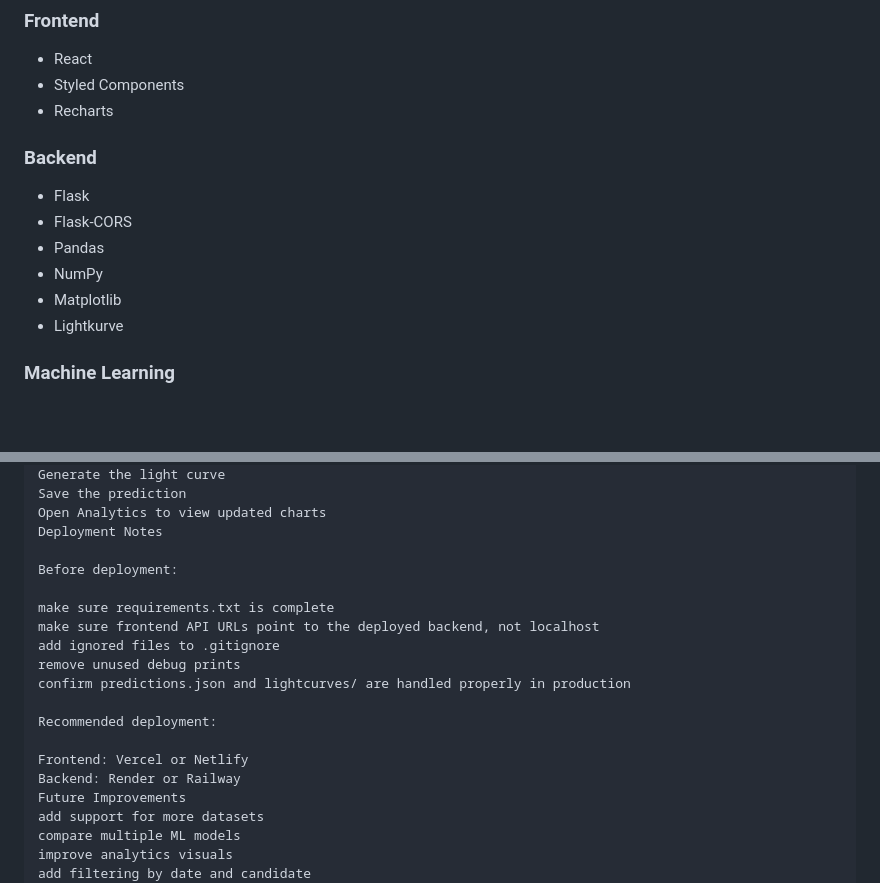
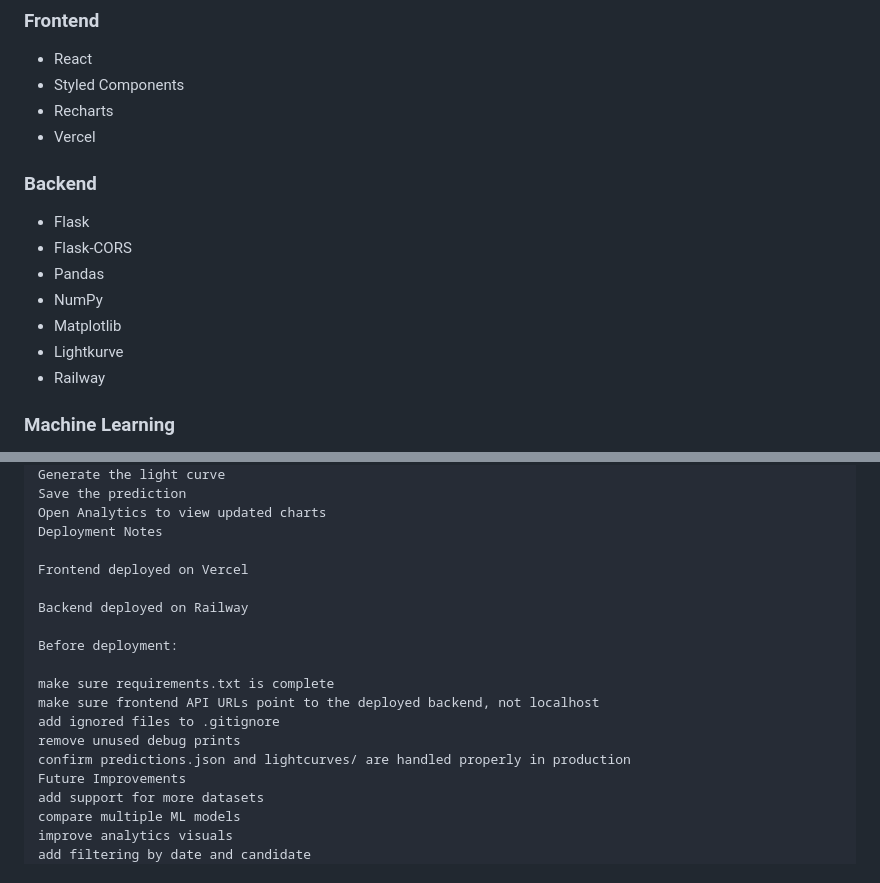
Before and after one commit to Bahome-eng/exoplanet-ai, a Markdown page: README.md, 2 parts joined by grey strips. GitHub-like rendering; blank space fills up the shorter version.

```diff
--- a/README.md
+++ b/README.md
@@ -103,6 +110,7 @@ The model uses the following key numerical features:
 - React
 - Styled Components
 - Recharts
+- Vercel
 
 ### Backend
 - Flask
@@ -111,6 +119,7 @@ The model uses the following key numerical features:
 - NumPy
 - Matplotlib
 - Lightkurve
+- Railway
 
 ### Machine Learning
 - XGBoost
@@ -204,6 +213,10 @@ Save the prediction
 Open Analytics to view updated charts
 Deployment Notes
 
+Frontend deployed on Vercel
+
+Backend deployed on Railway
+
 Before deployment:
 
 make sure requirements.txt is complete
@@ -211,11 +224,6 @@ make sure frontend API URLs point to the deployed backend, not localhost
 add ignored files to .gitignore
 remove unused debug prints
 confirm predictions.json and lightcurves/ are handled properly in production
-
-Recommended deployment:
-
-Frontend: Vercel or Netlify
-Backend: Render or Railway
 Future Improvements
 add support for more datasets
 compare multiple ML models
```
Also changed, not shown: other parts of README.md (+7 -0 lines).
